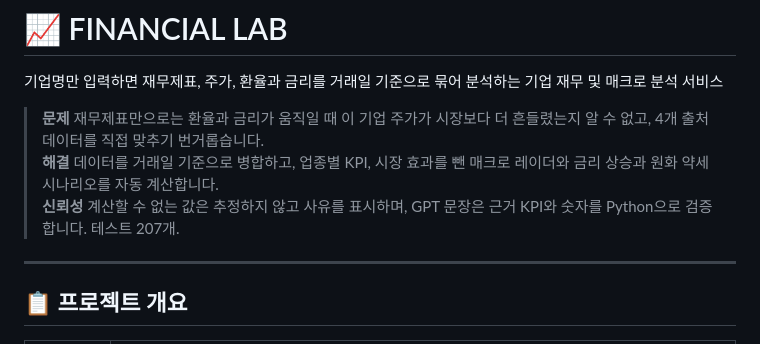
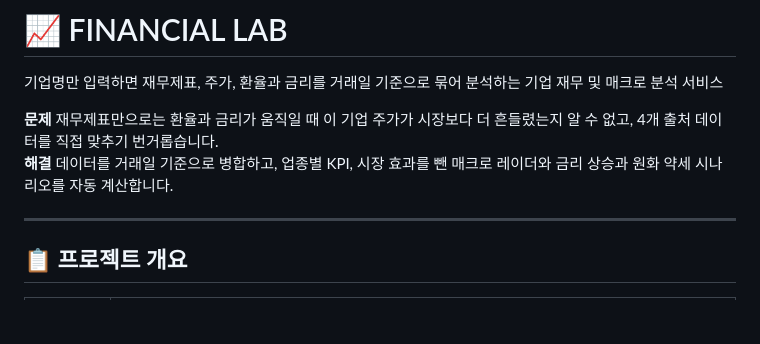
Before and after one commit to David9733/financial_analysis, a Markdown page: README.md, the part around the change. GitHub-like rendering; blank space fills up the shorter version.

```diff
--- a/README.md
+++ b/README.md
@@ -4,9 +4,9 @@
 
 기업명만 입력하면 재무제표, 주가, 환율과 금리를 거래일 기준으로 묶어 분석하는 기업 재무 및 매크로 분석 서비스
 
-> **문제** 재무제표만으로는 환율과 금리가 움직일 때 이 기업 주가가 시장보다 더 흔들렸는지 알 수 없고, 4개 출처 데이터를 직접 맞추기 번거롭습니다.<br>
-> **해결** 데이터를 거래일 기준으로 병합하고, 업종별 KPI, 시장 효과를 뺀 매크로 레이더와 금리 상승과 원화 약세 시나리오를 자동 계산합니다.<br>
-> **신뢰성** 계산할 수 없는 값은 추정하지 않고 사유를 표시하며, GPT 문장은 근거 KPI와 숫자를 Python으로 검증합니다. 테스트 207개.
+**문제** 재무제표만으로는 환율과 금리가 움직일 때 이 기업 주가가 시장보다 더 흔들렸는지 알 수 없고, 4개 출처 데이터를 직접 맞추기 번거롭습니다.<br>
+**해결** 데이터를 거래일 기준으로 병합하고, 업종별 KPI, 시장 효과를 뺀 매크로 레이더와 금리 상승과 원화 약세 시나리오를 자동 계산합니다.<br>
+
 
 ---
 
```
